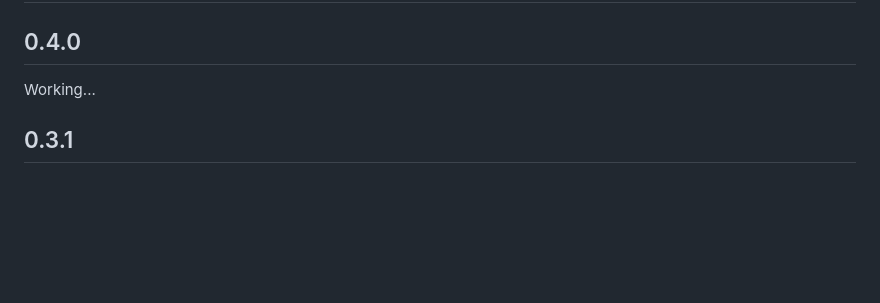
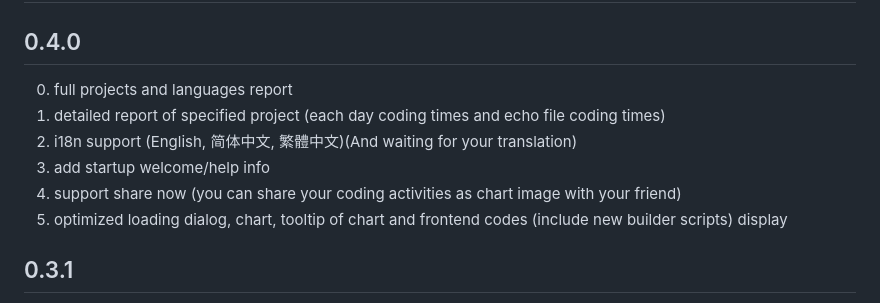
Before and after one commit to hangxingliu/vscode-coding-tracker-server, a Markdown page: CHANGELOG.md, the part around the change. Drawn GitHub-style; blank space fills up the shorter version.

```diff
--- a/CHANGELOG.md
+++ b/CHANGELOG.md
@@ -2,7 +2,12 @@
 
 ## 0.4.0
 
-Working...
+0. full projects and languages report
+1. detailed report of specified project (each day coding times and echo file coding times)
+2. i18n support (English, 简体中文, 繁體中文)(And waiting for your translation)
+3. add startup welcome/help info
+4. support share now (you can share your coding activities as chart image with your friend)
+5. optimized loading dialog, chart, tooltip of chart and frontend codes (include new builder scripts) display
 
 ## 0.3.1
 
```
Also changed, not shown: README.md (+30 -7 lines), screenshots/1.png, 9 other files.
